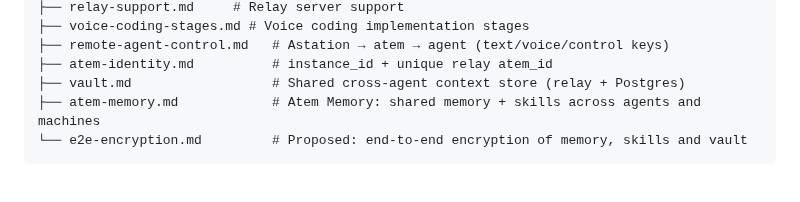
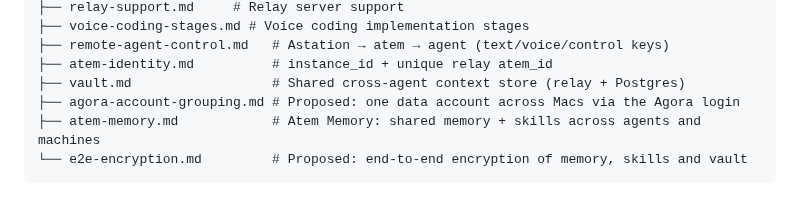
Before and after one commit to Agora-Build/Atem, a Markdown page: AGENTS.md, the part around the change. GitHub-like rendering.

````diff
--- a/AGENTS.md
+++ b/AGENTS.md
@@ -111,6 +111,7 @@ designs/
 ├── remote-agent-control.md   # Astation → atem → agent (text/voice/control keys)
 ├── atem-identity.md          # instance_id + unique relay atem_id
 ├── vault.md                  # Shared cross-agent context store (relay + Postgres)
+├── agora-account-grouping.md # Proposed: one data account across Macs via the Agora login
 ├── atem-memory.md            # Atem Memory: shared memory + skills across agents and machines
 └── e2e-encryption.md         # Proposed: end-to-end encryption of memory, skills and vault
 ```
````
Also changed, not shown: designs/agora-account-grouping.md (added, +167 -0 lines).
